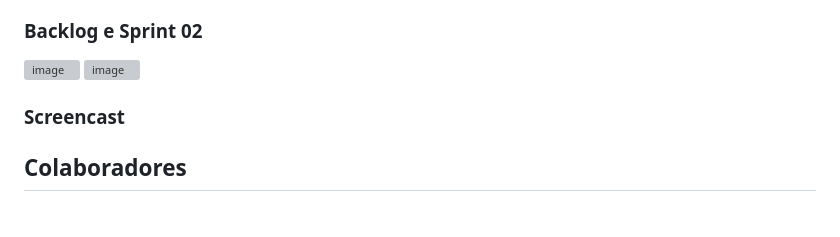
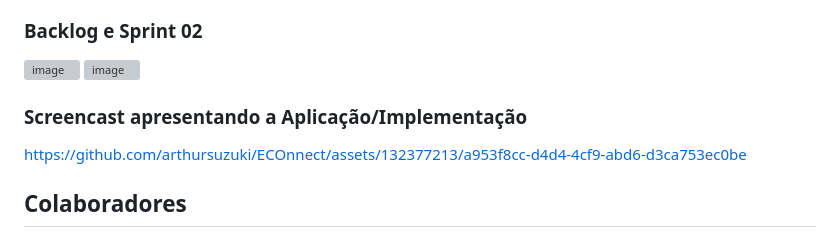
Before and after one commit to arthursuzuki/ECOnnect, a Markdown page: README.md, the part around the change. Drawn GitHub-style; grey boxes are pictures that could not be loaded.

Commit message:
Update README.md
Screencast

```diff
--- a/README.md
+++ b/README.md
@@ -60,8 +60,10 @@ A experiência de programação em pares entre Vinicius e Maria Augusta foi óti
 ![image](https://github.com/arthursuzuki/ECOnnect/assets/129343931/945c45b5-aac7-4096-8efc-9fffb8606a53)
 ![image](https://github.com/arthursuzuki/ECOnnect/assets/129343931/5851a44f-3ac2-4aea-a478-ebce2620d24b)
 
+### Screencast apresentando a Aplicação/Implementação
 
-### Screencast
+
+https://github.com/arthursuzuki/ECOnnect/assets/132377213/a953f8cc-d4d4-4cf9-abd6-d3ca753ec0be
 
 
 ## Colaboradores
```
